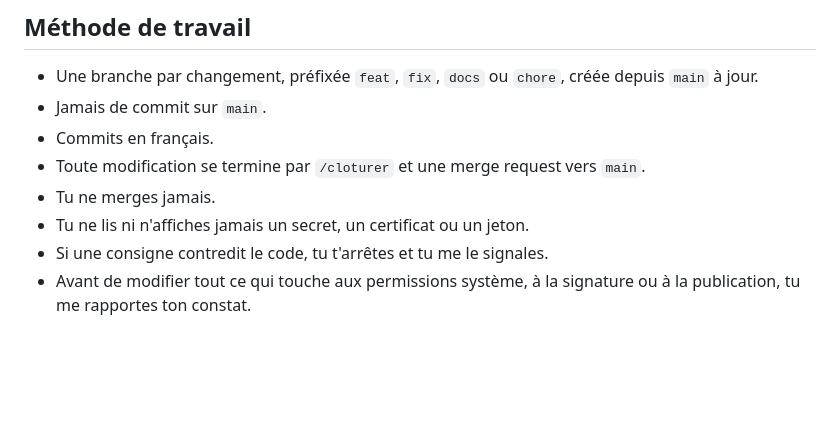
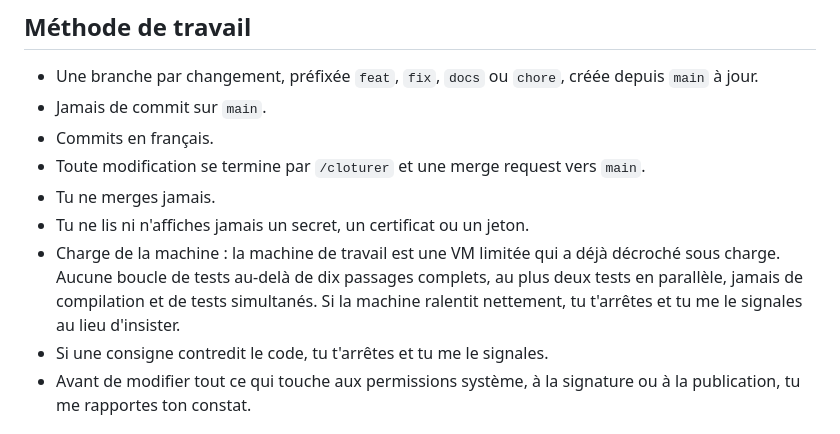
Before and after one commit to liambuild/SOURISO, a Markdown page: CLAUDE.md, the part around the change. Rendered like a GitHub page; blank space fills up the shorter version.

Commit message:
Règles de travail : limites de charge pour la VM (tests, parallélisme, compilation)
Co-Authored-By: Claude Sonnet 5.5 <noreply@anthropic.com>

```diff
--- a/CLAUDE.md
+++ b/CLAUDE.md
@@ -22,6 +22,7 @@
 - Toute modification se termine par `/cloturer` et une merge request vers `main`.
 - Tu ne merges jamais.
 - Tu ne lis ni n'affiches jamais un secret, un certificat ou un jeton.
+- Charge de la machine : la machine de travail est une VM limitée qui a déjà décroché sous charge. Aucune boucle de tests au-delà de dix passages complets, au plus deux tests en parallèle, jamais de compilation et de tests simultanés. Si la machine ralentit nettement, tu t'arrêtes et tu me le signales au lieu d'insister.
 - Si une consigne contredit le code, tu t'arrêtes et tu me le signales.
 - Avant de modifier tout ce qui touche aux permissions système, à la signature ou à la publication, tu me rapportes ton constat.
 
```
